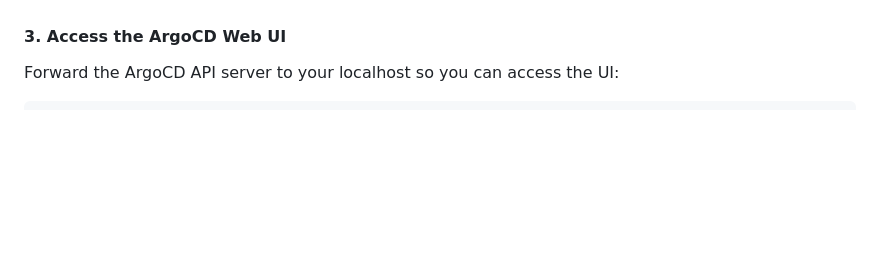
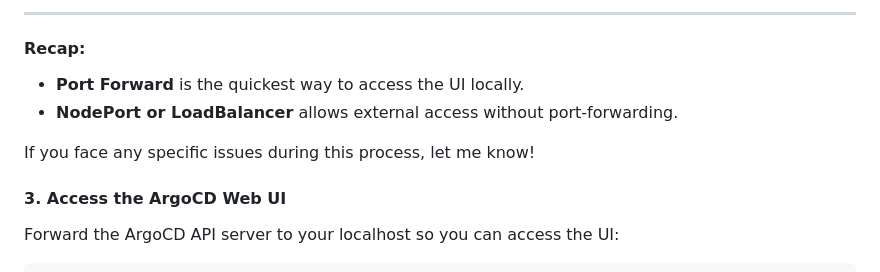
Before and after one commit to Riya-Pammi-20/Practice, a Markdown page: Readme.md, the part around one of its changes. Drawn GitHub-style; blank space fills up the shorter version.

```diff
--- a/Readme.md
+++ b/Readme.md
@@ -101,3 +170,10 @@ Faced issue in accessing the UI , since the argocd-server type is a Cluster-IP(I
+---
+
+#### Recap:
+- **Port Forward** is the quickest way to access the UI locally.
+- **NodePort or LoadBalancer** allows external access without port-forwarding.
+
+If you face any specific issues during this process, let me know!
 
 #### 3. **Access the ArgoCD Web UI**
 
```
Also changed, not shown: other parts of Readme.md (+71 -2 lines).
